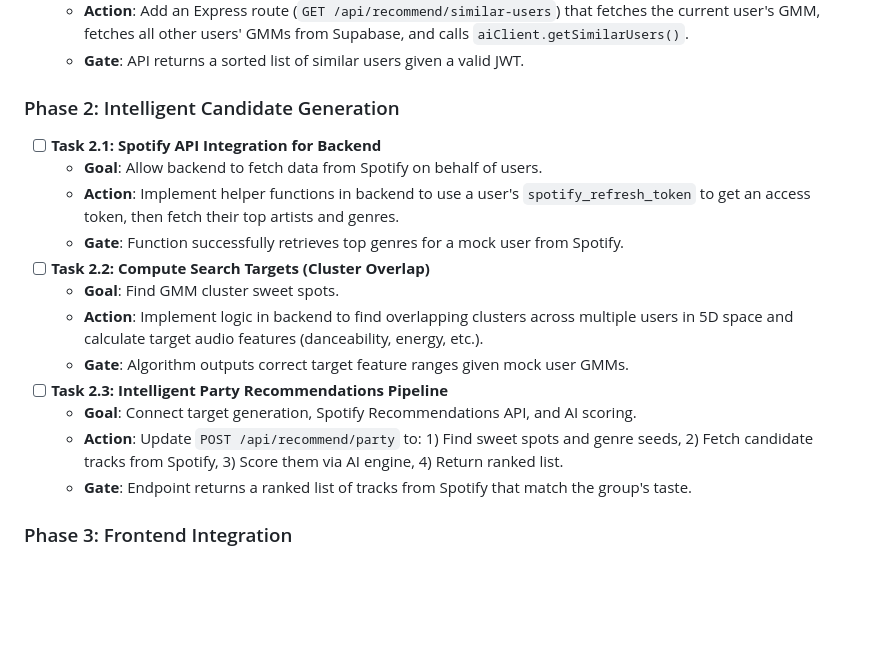
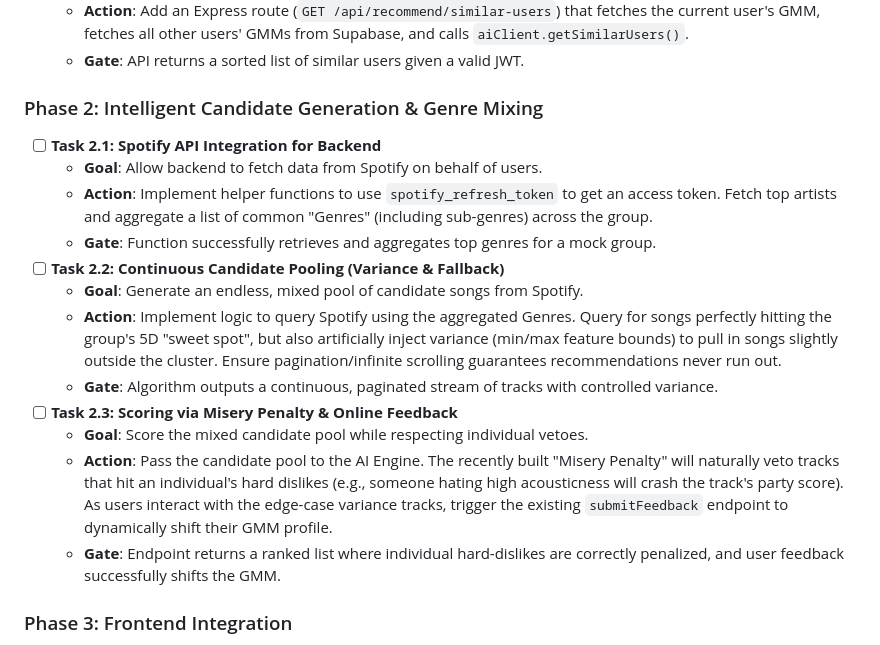
Before and after one commit to RVB17/musync, a Markdown page: project_plan.md, the part around the change. GitHub-like rendering; blank space fills up the shorter version.

Commit message:
Update project plan: Refine Phase 2 to focus on Genres and Candidate Pooling variance

```diff
--- a/project_plan.md
+++ b/project_plan.md
@@ -26,19 +26,19 @@ This document outlines the architecture, algorithmic needs, and task-by-task exe
   - **Action**: Add an Express route (`GET /api/recommend/similar-users`) that fetches the current user's GMM, fetches all other users' GMMs from Supabase, and calls `aiClient.getSimilarUsers()`.
   - **Gate**: API returns a sorted list of similar users given a valid JWT.
 
-### Phase 2: Intelligent Candidate Generation
+### Phase 2: Intelligent Candidate Generation & Genre Mixing
 - [ ] **Task 2.1: Spotify API Integration for Backend**
   - **Goal**: Allow backend to fetch data from Spotify on behalf of users.
-  - **Action**: Implement helper functions in backend to use a user's `spotify_refresh_token` to get an access token, then fetch their top artists and genres.
-  - **Gate**: Function successfully retrieves top genres for a mock user from Spotify.
-- [ ] **Task 2.2: Compute Search Targets (Cluster Overlap)**
-  - **Goal**: Find GMM cluster sweet spots.
-  - **Action**: Implement logic in backend to find overlapping clusters across multiple users in 5D space and calculate target audio features (danceability, energy, etc.).
-  - **Gate**: Algorithm outputs correct target feature ranges given mock user GMMs.
-- [ ] **Task 2.3: Intelligent Party Recommendations Pipeline**
-  - **Goal**: Connect target generation, Spotify Recommendations API, and AI scoring.
-  - **Action**: Update `POST /api/recommend/party` to: 1) Find sweet spots and genre seeds, 2) Fetch candidate tracks from Spotify, 3) Score them via AI engine, 4) Return ranked list.
-  - **Gate**: Endpoint returns a ranked list of tracks from Spotify that match the group's taste.
+  - **Action**: Implement helper functions to use `spotify_refresh_token` to get an access token. Fetch top artists and aggregate a list of common "Genres" (including sub-genres) across the group.
+  - **Gate**: Function successfully retrieves and aggregates top genres for a mock group.
+- [ ] **Task 2.2: Continuous Candidate Pooling (Variance & Fallback)**
+  - **Goal**: Generate an endless, mixed pool of candidate songs from Spotify.
+  - **Action**: Implement logic to query Spotify using the aggregated Genres. Query for songs perfectly hitting the group's 5D "sweet spot", but also artificially inject variance (min/max feature bounds) to pull in songs slightly outside the cluster. Ensure pagination/infinite scrolling guarantees recommendations never run out.
+  - **Gate**: Algorithm outputs a continuous, paginated stream of tracks with controlled variance.
+- [ ] **Task 2.3: Scoring via Misery Penalty & Online Feedback**
+  - **Goal**: Score the mixed candidate pool while respecting individual vetoes.
+  - **Action**: Pass the candidate pool to the AI Engine. The recently built "Misery Penalty" will naturally veto tracks that hit an individual's hard dislikes (e.g., someone hating high acousticness will crash the track's party score). As users interact with the edge-case variance tracks, trigger the existing `submitFeedback` endpoint to dynamically shift their GMM profile.
+  - **Gate**: Endpoint returns a ranked list where individual hard-dislikes are correctly penalized, and user feedback successfully shifts the GMM.
 
 ### Phase 3: Frontend Integration
 - [ ] **Task 3.1: Spotify OAuth & Login**
```
